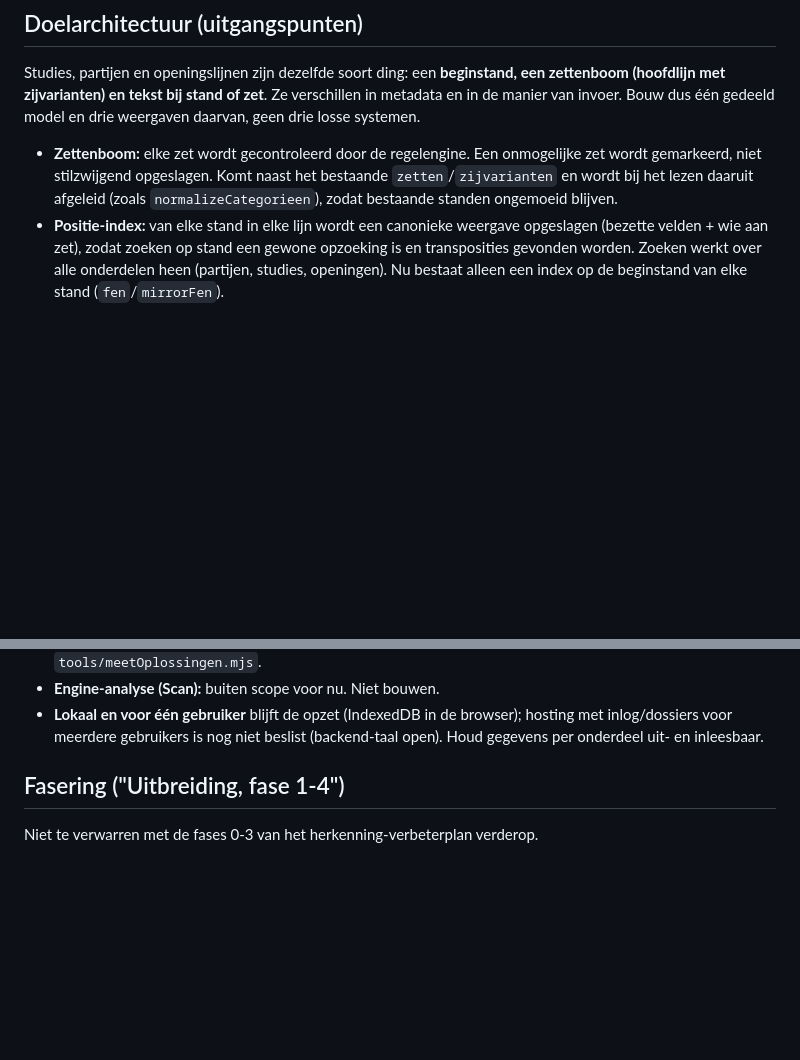
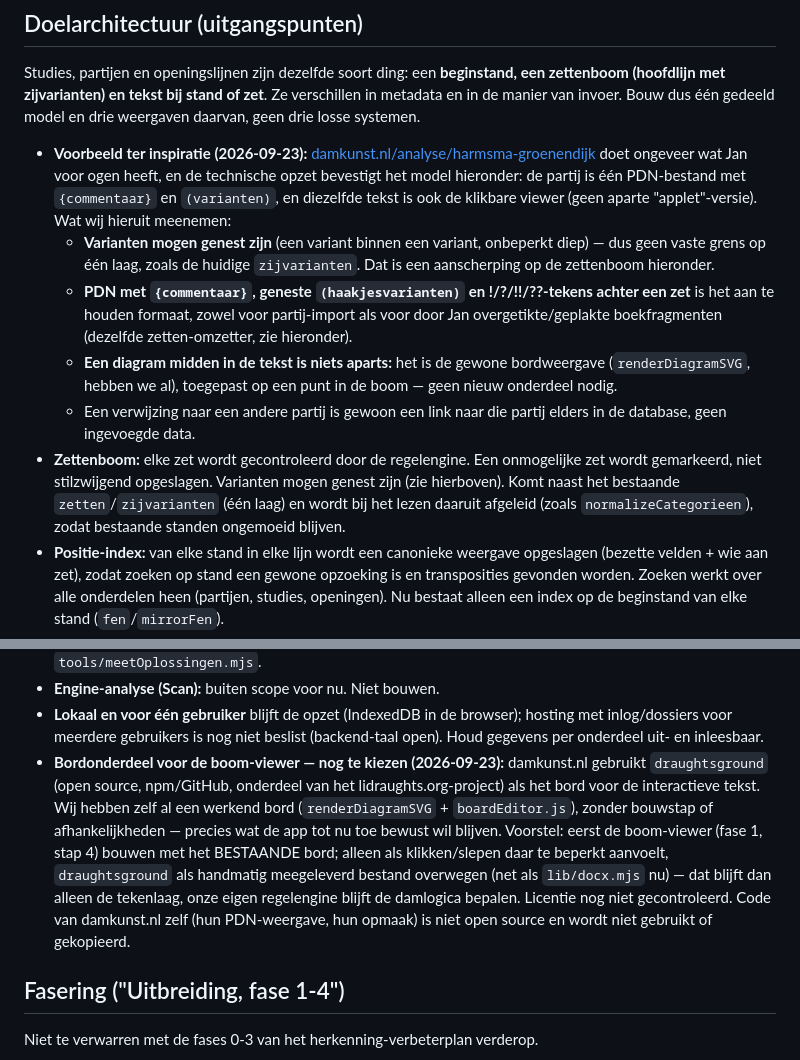
Before and after one commit to 4tzy9fgcz5-lang/Damdiagram-app, a Markdown page: CLAUDE.md, 2 parts joined by grey strips. Rendered like a GitHub page; blank space fills up the shorter version.

Commit message:
CLAUDE.md: geneste varianten, PDN-formaat en diagram-in-tekst na damkunst.nl-voorbeeld
Doelarchitectuur aangescherpt naar aanleiding van damkunst.nl/analyse/harmsma-
groenendijk (technische opbouw bekeken): varianten mogen onbeperkt genest zijn
(niet één laag zoals de huidige zijvarianten), PDN met commentaar/geneste
varianten/!?-tekens is het richtformaat, en een diagram midden in de tekst is
gewoon de bestaande bordweergave op een punt in de boom.

Ook vastgelegd: het bordonderdeel (draughtsground, open source via het
lidraughts.org-project) dat damkunst.nl gebruikt is een mogelijke, latere
keuze voor de boom-viewer, los van de eigen damlogica; nog niet beslist, eerst
het bestaande bord proberen. Damkunst.nl's eigen code (niet open source)
wordt niet gebruikt.

Co-Authored-By: Claude Sonnet 5 <noreply@anthropic.com>

```diff
--- a/CLAUDE.md
+++ b/CLAUDE.md
@@ -87,10 +87,28 @@ een zettenboom (hoofdlijn met zijvarianten) en tekst bij stand of zet**. Ze
 verschillen in metadata en in de manier van invoer. Bouw dus één gedeeld model
 en drie weergaven daarvan, geen drie losse systemen.
 
+- **Voorbeeld ter inspiratie (2026-09-23):** [damkunst.nl/analyse/harmsma-groenendijk](https://damkunst.nl/analyse/harmsma-groenendijk/)
+  doet ongeveer wat Jan voor ogen heeft, en de technische opzet bevestigt het
+  model hieronder: de partij is één PDN-bestand met `{commentaar}` en
+  `(varianten)`, en diezelfde tekst is ook de klikbare viewer (geen aparte
+  "applet"-versie). Wat wij hieruit meenemen:
+  - **Varianten mogen genest zijn** (een variant binnen een variant, onbeperkt
+    diep) — dus geen vaste grens op één laag, zoals de huidige
+    `zijvarianten`. Dat is een aanscherping op de zettenboom hieronder.
+  - **PDN met `{commentaar}`, geneste `(haakjesvarianten)` en !/?/!!/??-tekens
+    achter een zet** is het aan te houden formaat, zowel voor partij-import
+    als voor door Jan overgetikte/geplakte boekfragmenten (dezelfde
+    zetten-omzetter, zie hieronder).
+  - **Een diagram midden in de tekst is niets aparts:** het is de gewone
+    bordweergave (`renderDiagramSVG`, hebben we al), toegepast op een punt
+    in de boom — geen nieuw onderdeel nodig.
+  - Een verwijzing naar een andere partij is gewoon een link naar die partij
+    elders in de database, geen ingevoegde data.
 - **Zettenboom:** elke zet wordt gecontroleerd door de regelengine. Een
-  onmogelijke zet wordt gemarkeerd, niet stilzwijgend opgeslagen. Komt naast het
-  bestaande `zetten`/`zijvarianten` en wordt bij het lezen daaruit afgeleid (zoals
-  `normalizeCategorieen`), zodat bestaande standen ongemoeid blijven.
+  onmogelijke zet wordt gemarkeerd, niet stilzwijgend opgeslagen. Varianten
+  mogen genest zijn (zie hierboven). Komt naast het bestaande
+  `zetten`/`zijvarianten` (één laag) en wordt bij het lezen daaruit afgeleid
+  (zoals `normalizeCategorieen`), zodat bestaande standen ongemoeid blijven.
 - **Positie-index:** van elke stand in elke lijn wordt een canonieke weergave
   opgeslagen (bezette velden + wie aan zet), zodat zoeken op stand een gewone
   opzoeking is en transposities gevonden worden. Zoeken werkt over alle
@@ -111,6 +129,18 @@ en drie weergaven daarvan, geen drie losse systemen.
 - **Lokaal en voor één gebruiker** blijft de opzet (IndexedDB in de browser); hosting
   met inlog/dossiers voor meerdere gebruikers is nog niet beslist (backend-taal
   open). Houd gegevens per onderdeel uit- en inleesbaar.
+- **Bordonderdeel voor de boom-viewer — nog te kiezen (2026-09-23):**
+  damkunst.nl gebruikt `draughtsground` (open source, npm/GitHub, onderdeel van
+  het lidraughts.org-project) als het bord voor de interactieve tekst. Wij
+  hebben zelf al een werkend bord (`renderDiagramSVG` + `boardEditor.js`),
+  zonder bouwstap of afhankelijkheden — precies wat de app tot nu toe bewust
+  wil blijven. Voorstel: eerst de boom-viewer (fase 1, stap 4) bouwen met het
+  BESTAANDE bord; alleen als klikken/slepen daar te beperkt aanvoelt,
+  `draughtsground` als handmatig meegeleverd bestand overwegen (net als
+  `lib/docx.mjs` nu) — dat blijft dan alleen de tekenlaag, onze eigen
+  regelengine blijft de damlogica bepalen. Licentie nog niet gecontroleerd.
+  Code van damkunst.nl zelf (hun PDN-weergave, hun opmaak) is niet open source
+  en wordt niet gebruikt of gekopieerd.
 
 ## Fasering ("Uitbreiding, fase 1-4")
 
```
